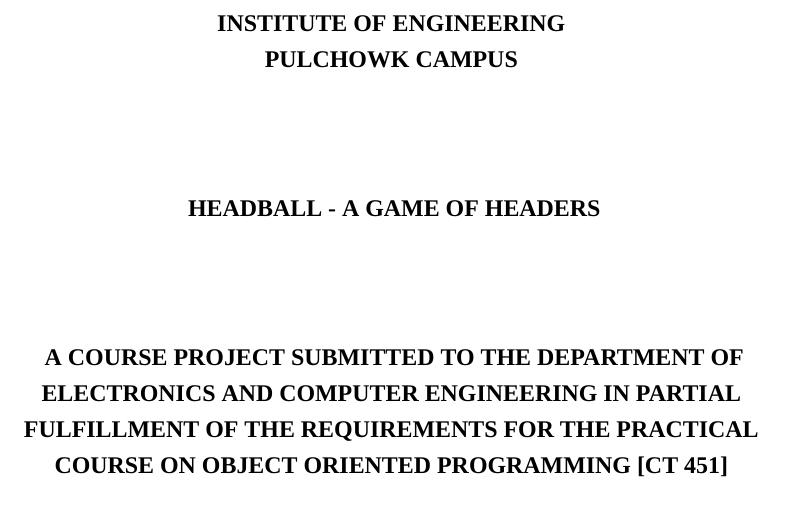
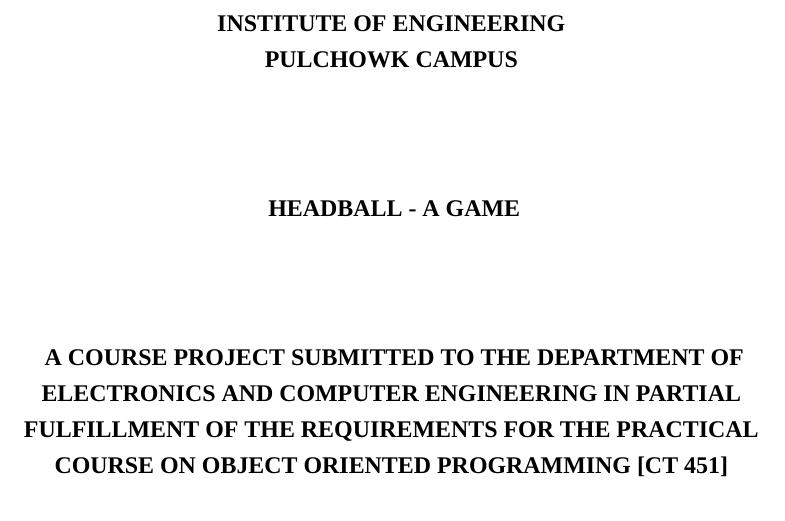
Before and after one commit to RujalAcharya/HeadBall, a LaTeX thesis (main.tex, which reads pre_I_cover_page.tex): part of page 1 of 67, cut so that both start at the same text. Compiled offline with XeLaTeX; a missing font is replaced by an installed copy or a similar font.

Commit message:
Minor edit

```diff
--- a/pre_I_cover_page.tex
+++ b/pre_I_cover_page.tex
@@ -12,7 +12,7 @@
 	PULCHOWK CAMPUS}\\
 	[2cm]
 
-\textbf{	HEADBALL - A GAME OF HEADERS}\\
+\textbf{	HEADBALL - A GAME }\\
 	[2cm]
 
 \textbf{	A COURSE PROJECT SUBMITTED TO THE DEPARTMENT OF ELECTRONICS AND COMPUTER ENGINEERING IN PARTIAL FULFILLMENT OF THE REQUIREMENTS FOR THE PRACTICAL COURSE ON OBJECT ORIENTED PROGRAMMING [CT 451]}\\
```
